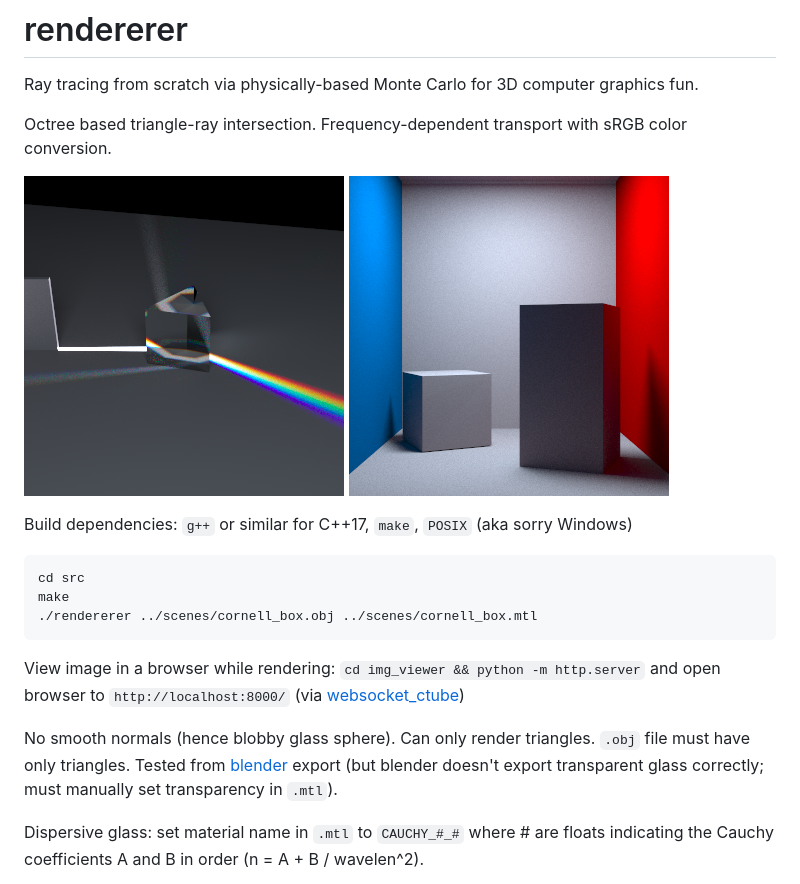
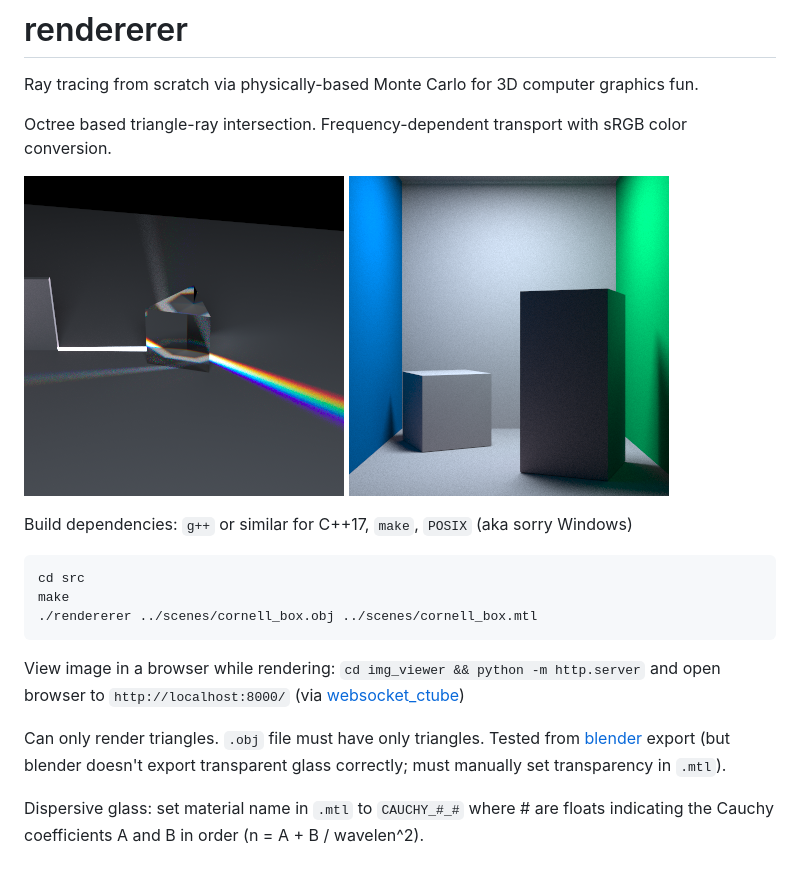
Before and after one commit to bryance-oyang/rendererer, a Markdown page: README.md, the part around the change. GitHub-like rendering; pictures changed too: cornell_box.png.

Commit message:
blue/green cornell box

```diff
--- a/README.md
+++ b/README.md
@@ -18,7 +18,7 @@ View image in a browser while rendering: `cd img_viewer && python -m http.server
 browser to `http://localhost:8000/` (via
 [websocket_ctube](https://github.com/bryance-oyang/websocket_ctube))
 
-No smooth normals (hence blobby glass sphere). Can only render triangles. `.obj` file must have only triangles. Tested from [blender](https://www.blender.org/) export (but blender doesn't export transparent glass correctly; must manually set transparency in `.mtl`).
+Can only render triangles. `.obj` file must have only triangles. Tested from [blender](https://www.blender.org/) export (but blender doesn't export transparent glass correctly; must manually set transparency in `.mtl`).
 
 Dispersive glass: set material name in `.mtl` to `CAUCHY_#_#` where # are floats
 indicating the Cauchy coefficients A and B in order (n = A + B / wavelen^2).
```
Also changed, not shown: 3 other files.
